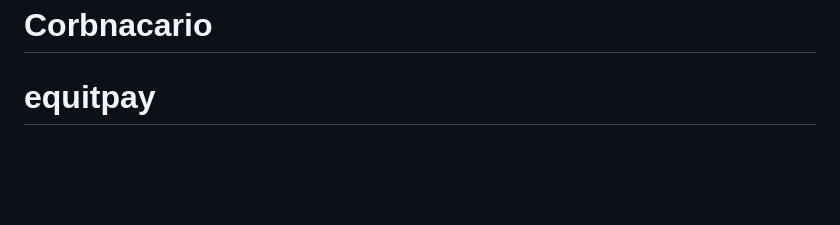
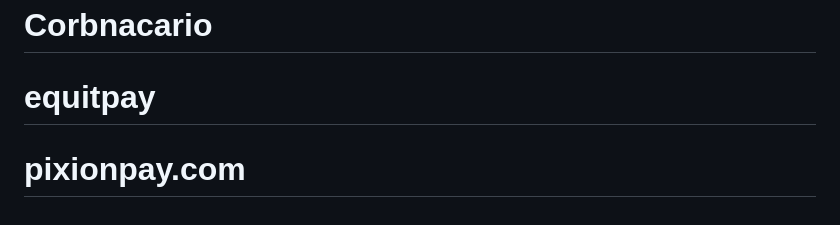
Before and after one commit to vinibussines84/BorisGate, a Markdown page: README.md, the part around the change. Drawn GitHub-style; blank space fills up the shorter version.

```diff
--- a/README.md
+++ b/README.md
@@ -61,3 +61,4 @@ If you discover a security vulnerability within Laravel, please send an e-mail t
 The Laravel framework is open-sourced software licensed under the [MIT license](https://opensource.org/licenses/MIT).
 # Corbnacario
 # equitpay
+# pixionpay.com
```
